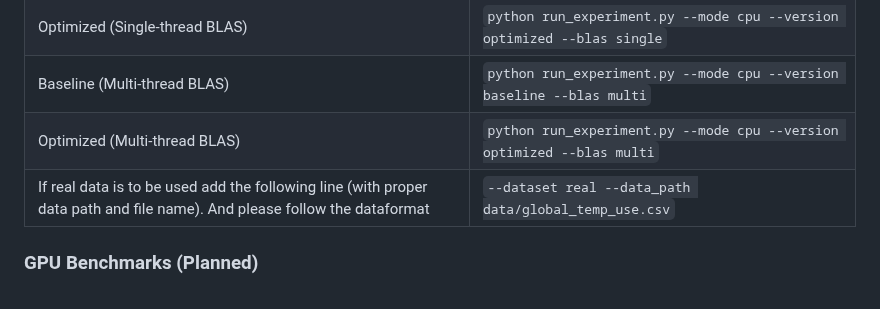
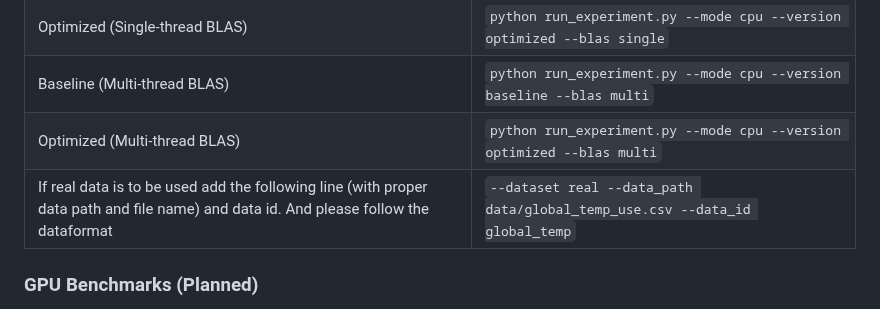
Before and after one commit to AmitavaDutta/parallel_data_processing_engine, a Markdown page: README.md, the part around the change. Rendered like a GitHub page.

Commit message:
Clarify real data usage instructions in README
Updated instructions for using real data with an additional data_id parameter.

```diff
--- a/README.md
+++ b/README.md
@@ -39,7 +39,7 @@ The engine uses a **CLI-based approach** to toggle between different optimizatio
 | Optimized (Single-thread BLAS) | `python run_experiment.py --mode cpu --version optimized --blas single` |
 | Baseline (Multi-thread BLAS) | `python run_experiment.py --mode cpu --version baseline --blas multi` |
 | Optimized (Multi-thread BLAS) | `python run_experiment.py --mode cpu --version optimized --blas multi` |
-| If real data is to be used add the following line (with proper data path and file name). And please follow the dataformat | `--dataset real --data_path data/global_temp_use.csv`|
+| If real data is to be used add the following line (with proper data path and file name) and data id. And please follow the dataformat | `--dataset real --data_path data/global_temp_use.csv --data_id global_temp`|
 
 
 ### GPU Benchmarks (Planned)
```
